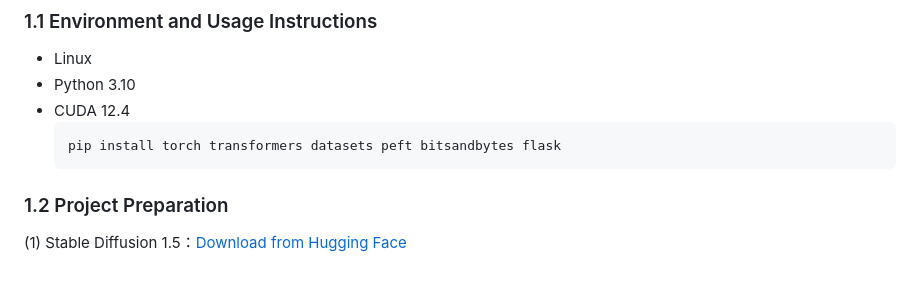
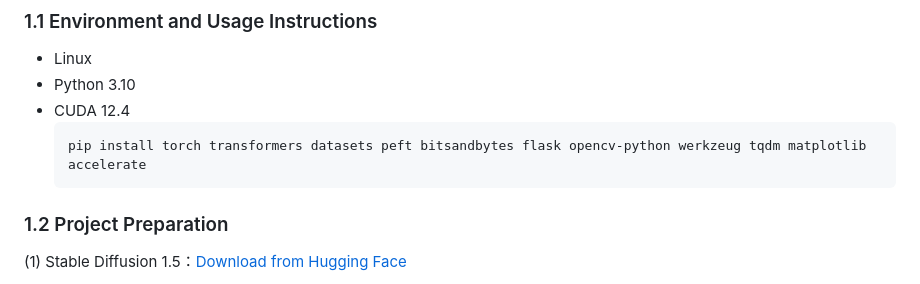
Before and after one commit to dengyajie-spec/A-Controllable-Ink-Painting-System-via-Attention-Distillation, a Markdown page: README.md, the part around the change. GitHub-like rendering.

````diff
--- a/README.md
+++ b/README.md
@@ -11,7 +11,7 @@ If you want to retrain the model, you can follow the steps below to replicate it
 - Python 3.10
 - CUDA 12.4
    ```
-   pip install torch transformers datasets peft bitsandbytes flask
+   pip install torch transformers datasets peft bitsandbytes flask opencv-python werkzeug tqdm matplotlib accelerate
    ```
 
 ### 1.2 Project Preparation
````
